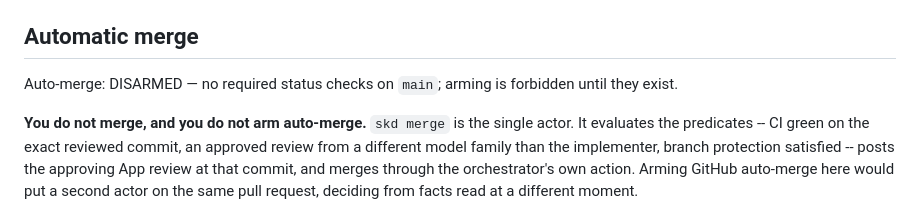
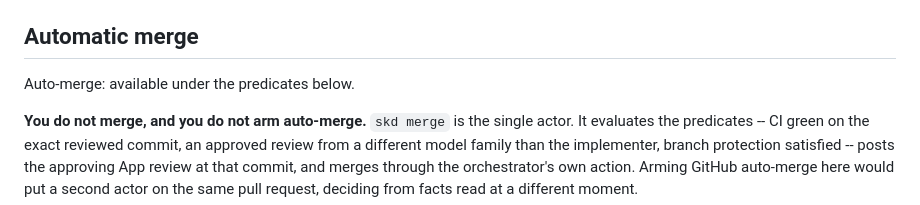
Before and after one commit to martonpaulo/country-badge-generator, a Markdown page: .ao/worker-rules.md, the part around the change. Drawn GitHub-style.

Commit message:
chore(ao): record auto-merge availability (#16) (#17)
What changed
- Mark auto-merge as available under the worker-rule predicates.

Why it changed
- The active main ruleset now requires one approval plus validate and pr-conventions, so the previously disarmed status became stale.

Important details
- GitHub auto-merge remains off; the owner or skd merge stays the sole merge actor.

```diff
--- a/.ao/worker-rules.md
+++ b/.ao/worker-rules.md
@@ -153,7 +153,7 @@ Never invent a product decision, a provenance label, or a new `status:` value.
 
 ## Automatic merge
 
-Auto-merge: DISARMED — no required status checks on `main`; arming is forbidden until they exist.
+Auto-merge: available under the predicates below.
 
 **You do not merge, and you do not arm auto-merge.** `skd merge` is the single actor. It
 evaluates the predicates -- CI green on the exact reviewed commit, an approved review from a
```
